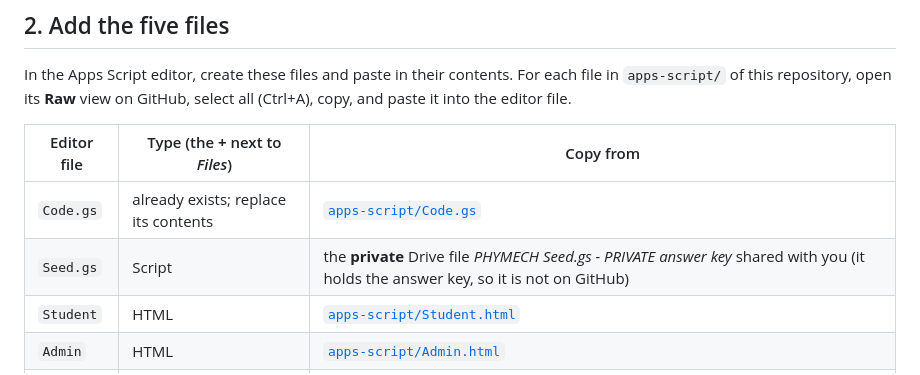
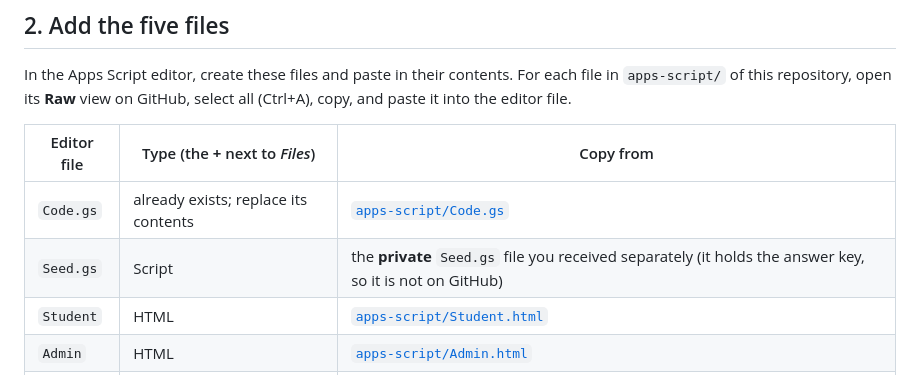
Before and after one commit to mrvitalez/PHYMECH-online-module, a Markdown page: INSTRUCTOR-SETUP.md, the part around the change. Rendered like a GitHub page.

Commit message:
Setup guide: take Seed.gs from the file provided, not a shared Drive file
Co-Authored-By: Claude Opus 5.5 <noreply@anthropic.com>
Claude-Session: https://claude.ai/code/session_01Uz973BLn65qqU3PrRnzQ78

```diff
--- a/INSTRUCTOR-SETUP.md
+++ b/INSTRUCTOR-SETUP.md
@@ -27,7 +27,7 @@ repository, open its **Raw** view on GitHub, select all (Ctrl+A), copy, and past
 | Editor file | Type (the **+** next to *Files*) | Copy from |
 |-------------|------|-----------|
 | `Code.gs` | already exists; replace its contents | [`apps-script/Code.gs`](apps-script/Code.gs) |
-| `Seed.gs` | Script | the **private** Drive file *PHYMECH Seed.gs - PRIVATE answer key* shared with you (it holds the answer key, so it is not on GitHub) |
+| `Seed.gs` | Script | the **private** `Seed.gs` file you received separately (it holds the answer key, so it is not on GitHub) |
 | `Student` | HTML | [`apps-script/Student.html`](apps-script/Student.html) |
 | `Admin` | HTML | [`apps-script/Admin.html`](apps-script/Admin.html) |
 | `Styles` | HTML | [`apps-script/Styles.html`](apps-script/Styles.html) |
```
